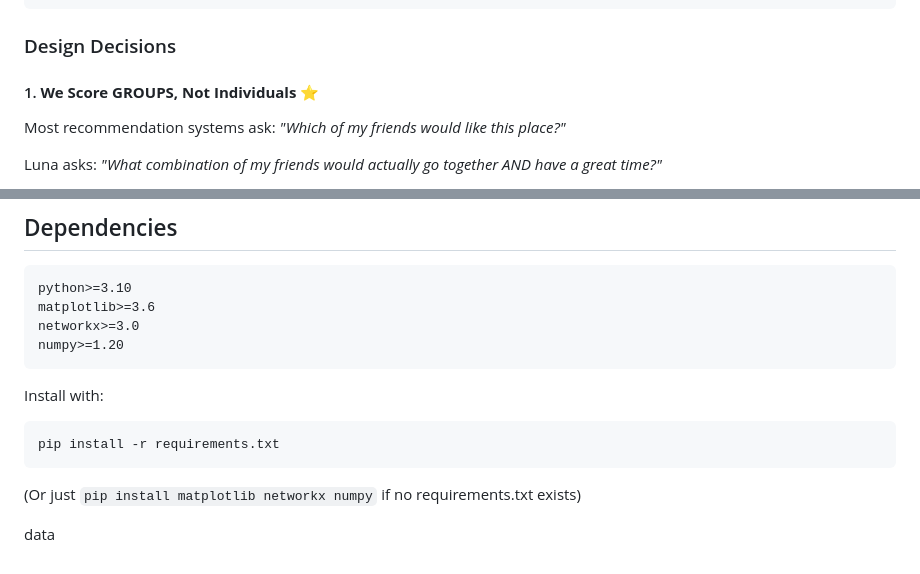
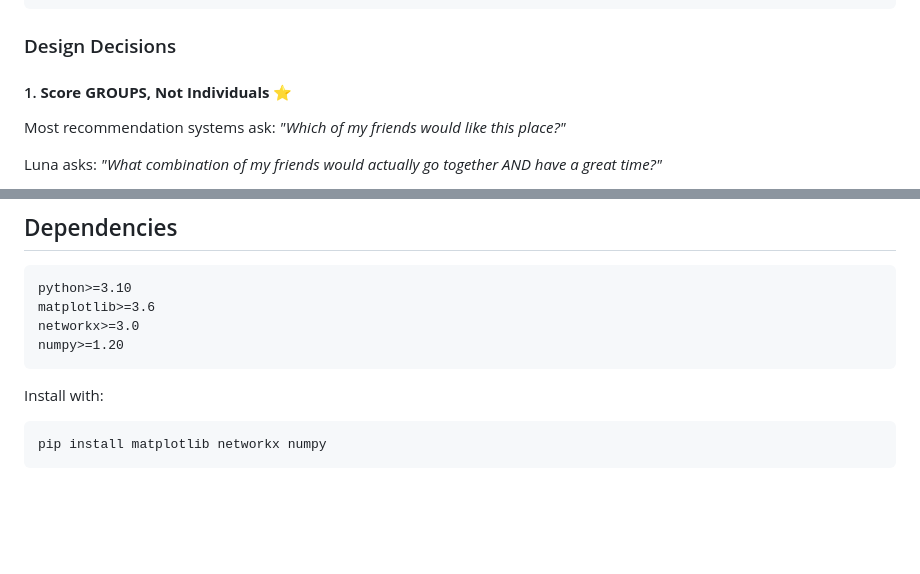
Before and after one commit to nur4o4/luna-backend, a Markdown page: README.md, 2 parts joined by grey strips. Rendered like a GitHub page; blank space fills up the shorter version.

Commit message:
docs: clarify installation steps
Updated the README to clarify scoring methodology and simplified installation instructions.

````diff
--- a/README.md
+++ b/README.md
@@ -51,7 +51,7 @@ GroupScore =
 
 ### Design Decisions
 
-#### 1. **We Score GROUPS, Not Individuals** ⭐
+#### 1. **Score GROUPS, Not Individuals** ⭐
 
 Most recommendation systems ask: *"Which of my friends would like this place?"*
 
@@ -163,9 +163,5 @@ numpy>=1.20
 
 Install with:
 ```bash
-pip install -r requirements.txt
+pip install matplotlib networkx numpy
 ```
-
-(Or just `pip install matplotlib networkx numpy` if no requirements.txt exists)
-
-data
````
